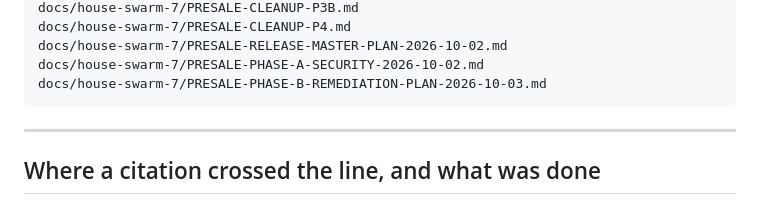
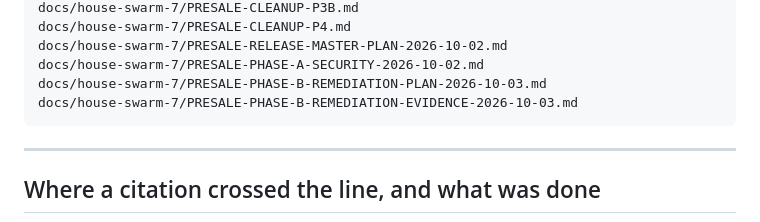
Before and after one commit to Gutumrod/multi-tenant-ai, a Markdown page: DELIVERY-MANIFEST.md, the part around the change. GitHub-like rendering.

````diff
--- a/DELIVERY-MANIFEST.md
+++ b/DELIVERY-MANIFEST.md
@@ -357,6 +357,7 @@ docs/house-swarm-7/PRESALE-CLEANUP-P4.md
 docs/house-swarm-7/PRESALE-RELEASE-MASTER-PLAN-2026-10-02.md
 docs/house-swarm-7/PRESALE-PHASE-A-SECURITY-2026-10-02.md
 docs/house-swarm-7/PRESALE-PHASE-B-REMEDIATION-PLAN-2026-10-03.md
+docs/house-swarm-7/PRESALE-PHASE-B-REMEDIATION-EVIDENCE-2026-10-03.md
 ```
 
 ---
````
Also changed, not shown: docs/house-swarm-7/PRESALE-PHASE-B-REMEDIATION-EVIDENCE-2026-10-03.md (added, +333 -0 lines), docs/house-swarm-7/PRESALE-PHASE-B-REMEDIATION-PLAN-2026-10-03.md (+4 -3 lines).
